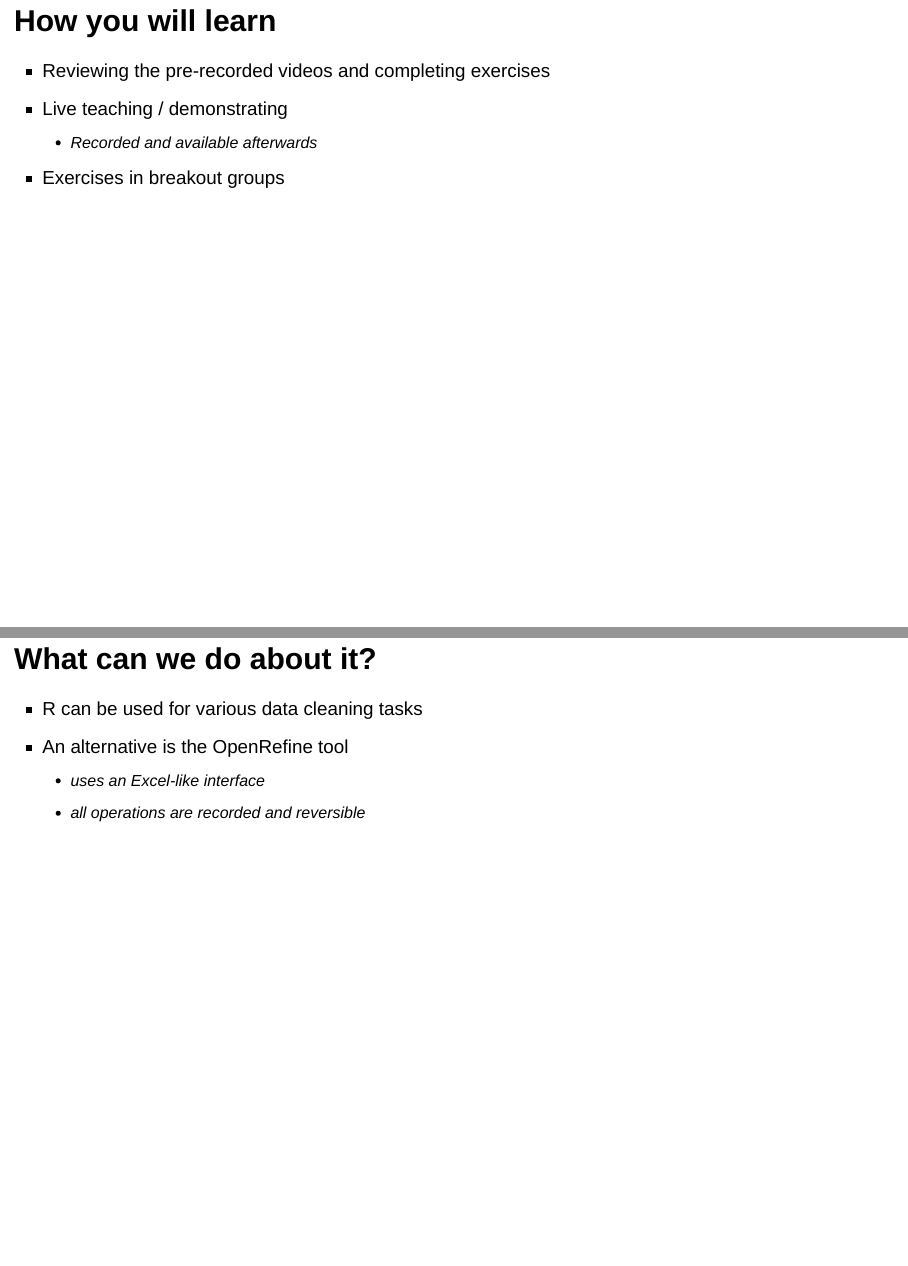
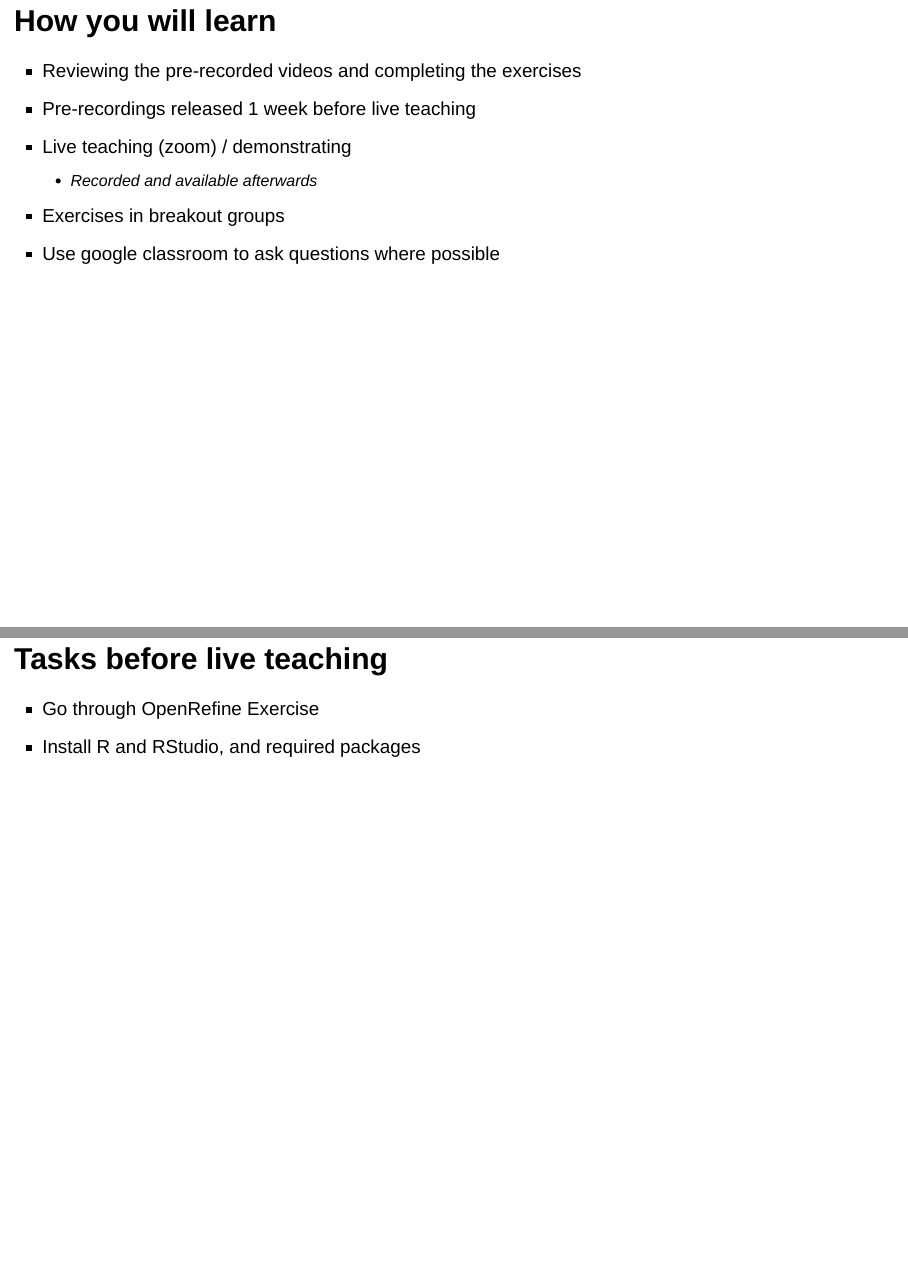
Before and after one commit to sheffield-bioinformatics-core/singapore_biomed_workshop, an R Markdown document (session1_slides.Rmd): pages 4 and 70 of 70 before the commit and pages 4 and 71 of 71 after it, joined at a grey line. Rendered offline with R 4.5, knitr and Pandoc, with nearby package versions; the gapminder table comes from the copy in Python's plotly package.

Commit message:
Add tasks for live session

```diff
--- a/session1_slides.Rmd
+++ b/session1_slides.Rmd
@@ -23,10 +23,12 @@ knitr::opts_chunk$set(echo = FALSE)
 
 ## How you will learn
 
-- Reviewing the pre-recorded videos and completing exercises
-- Live teaching / demonstrating
+- Reviewing the pre-recorded videos and completing the exercises
+- Pre-recordings released 1 week before live teaching
+- Live teaching (zoom) / demonstrating
     + Recorded and available afterwards
 - Exercises in breakout groups
+- Use google classroom to ask questions where possible
 
 ## What you will not learn
 
@@ -474,3 +476,8 @@ Computer doesn’t recognize it!
 - An alternative is the OpenRefine tool
   + uses an Excel-like interface
   + all operations are recorded and reversible
+
+## Tasks before live teaching
+
+- Go through OpenRefine Exercise
+- Install R and RStudio, and required packages
```
